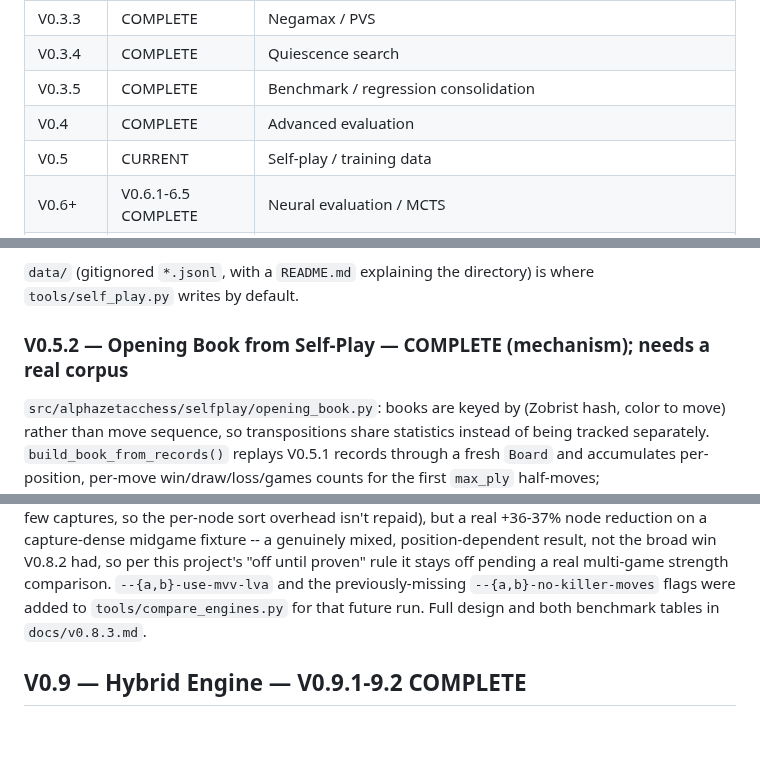
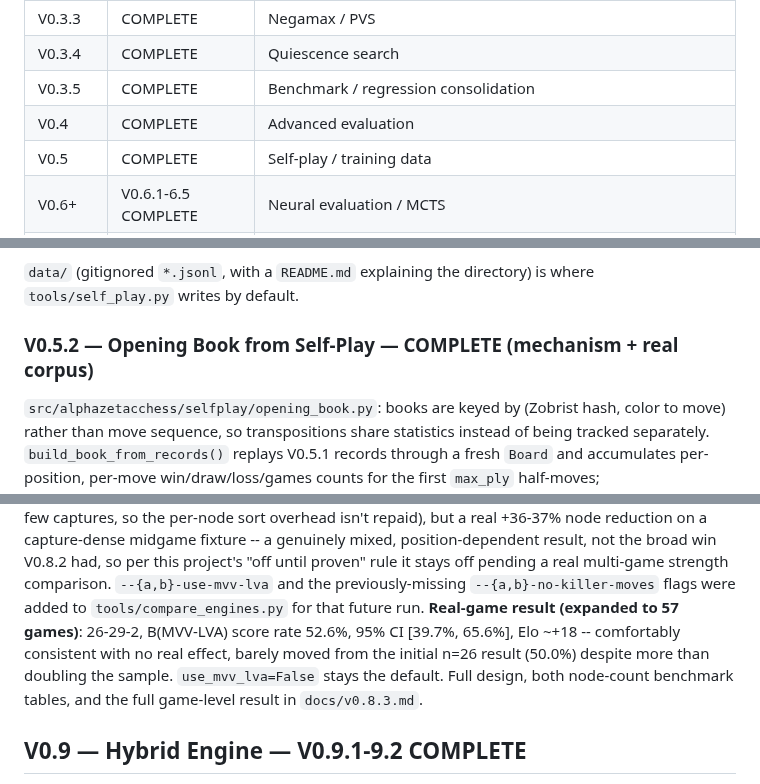
Before and after one commit to v-azhu/alphazetacchess, a Markdown page: docs/roadmap.md, 3 parts joined by grey strips. Rendered like a GitHub page; blank space fills up the shorter version.

```diff
--- a/docs/roadmap.md
+++ b/docs/roadmap.md
@@ -18,7 +18,7 @@ Every version must remain runnable, and every claimed improvement should be meas
 | V0.3.4 | COMPLETE | Quiescence search |
 | V0.3.5 | COMPLETE | Benchmark / regression consolidation |
 | V0.4 | COMPLETE | Advanced evaluation |
-| V0.5 | CURRENT | Self-play / training data |
+| V0.5 | COMPLETE | Self-play / training data |
 | V0.6+ | V0.6.1-6.5 COMPLETE | Neural evaluation / MCTS |
 | V0.7 | COMPLETE | UCCI protocol control + search-cancellation/time-control foundation |
 | V0.8 | V0.8.1-8.3 COMPLETE | Search performance: specialized attack detector, killer move ordering, MVV-LVA capture ordering |
@@ -384,7 +384,7 @@ every other genuinely slow operation in this project.
 `data/` (gitignored `*.jsonl`, with a `README.md` explaining the directory) is where
 `tools/self_play.py` writes by default.
 
-### V0.5.2 — Opening Book from Self-Play — COMPLETE (mechanism); needs a real corpus
+### V0.5.2 — Opening Book from Self-Play — COMPLETE (mechanism + real corpus)
 
 `src/alphazetacchess/selfplay/opening_book.py`: books are keyed by (Zobrist hash, color to
 move) rather than move sequence, so transpositions share statistics instead of being
@@ -758,7 +764,11 @@ capture-dense midgame fixture -- a genuinely mixed, position-dependent result, n
 broad win V0.8.2 had, so per this project's "off until proven" rule it stays off pending
 a real multi-game strength comparison. `--{a,b}-use-mvv-lva` and the previously-missing
 `--{a,b}-no-killer-moves` flags were added to `tools/compare_engines.py` for that future
-run. Full design and both benchmark tables in `docs/v0.8.3.md`.
+run. **Real-game result (expanded to 57 games)**: 26-29-2, B(MVV-LVA) score rate 52.6%,
+95% CI [39.7%, 65.6%], Elo ~+18 -- comfortably consistent with no real effect, barely
+moved from the initial n=26 result (50.0%) despite more than doubling the sample.
+`use_mvv_lva=False` stays the default. Full design, both node-count benchmark tables,
+and the full game-level result in `docs/v0.8.3.md`.
 
 ## V0.9 — Hybrid Engine — V0.9.1-9.2 COMPLETE
 
```
Also changed, not shown: other parts of docs/roadmap.md (+43 -5 lines).
